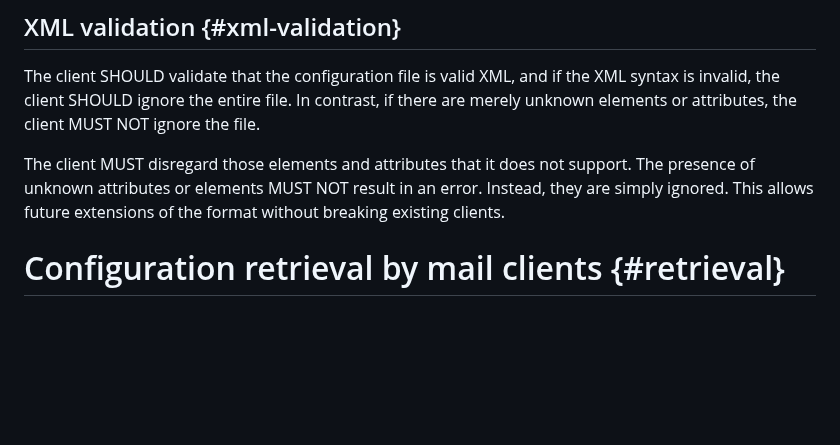
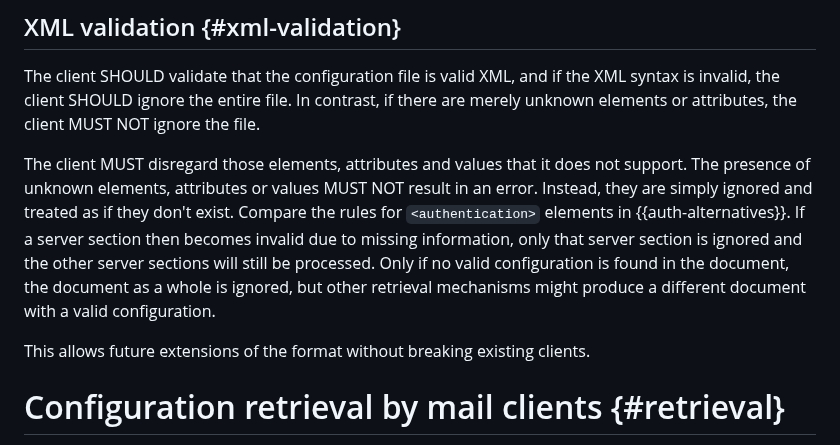
Before and after one commit to benbucksch/autoconfig-spec, a Markdown page: draft-ietf-mailmaint-autoconfig.md, the part around the change. Rendered like a GitHub page; blank space fills up the shorter version.

Commit message:
Validation: Clarify unsupported values and fallbacks

```diff
--- a/draft-ietf-mailmaint-autoconfig.md
+++ b/draft-ietf-mailmaint-autoconfig.md
@@ -709,10 +709,16 @@ the XML syntax is invalid, the client SHOULD ignore the entire file. In
 contrast, if there are merely unknown elements or
 attributes, the client MUST NOT ignore the file.
 
-The client MUST disregard those elements and attributes that it does not
-support. The presence of unknown attributes or elements MUST NOT result in an
-error. Instead, they are simply ignored. This allows future extensions of the
-format without breaking existing clients.
+The client MUST disregard those elements, attributes and values that it does not
+support. The presence of unknown elements, attributes or values MUST NOT result
+in an error. Instead, they are simply ignored and treated as if they don't
+exist. Compare the rules for `<authentication>` elements in {{auth-alternatives}}. If a
+server section then becomes invalid due to missing information, only that server section
+is ignored and the other server sections will still be processed. Only if no valid
+configuration is found in the document, the document as a whole is ignored, but other
+retrieval mechanisms might produce a different document with a valid configuration.
+
+This allows future extensions of the format without breaking existing clients.
 
 # Configuration retrieval by mail clients {#retrieval}
 
```
